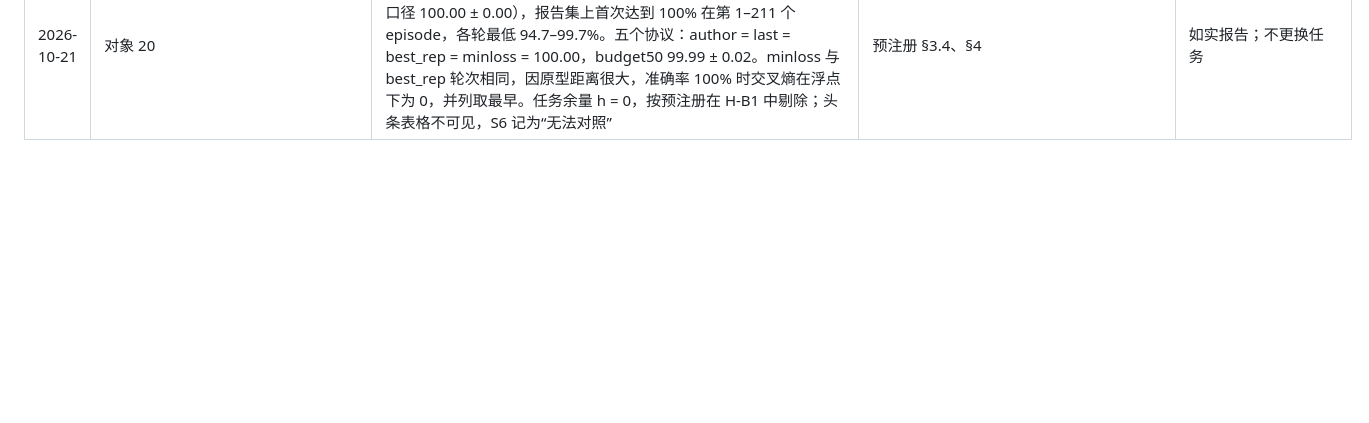
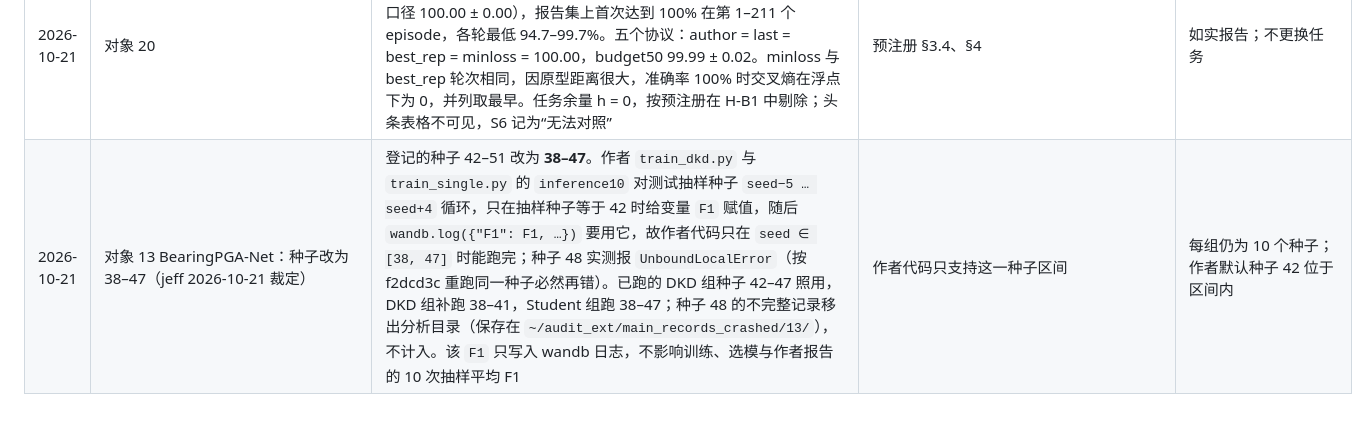
Before and after one commit to jeff-1980/CNS1-, a Markdown page: results/DEVIATIONS_AUDIT.md, the part around the change. GitHub-like rendering; blank space fills up the shorter version.

Commit message:
audit deviations: object 13 seeds changed to 38-47 (author inference10 only runs for seeds 38-47; jeff 2026-10-21)
Co-Authored-By: Claude Opus 5.5 (1M context) <noreply@anthropic.com>
Claude-Session: https://claude.ai/code/session_014jfJVK9Di2khTdmMRyXwzf

```diff
--- a/results/DEVIATIONS_AUDIT.md
+++ b/results/DEVIATIONS_AUDIT.md
@@ -59,3 +59,4 @@
 | 2026-10-21 | 对象 19 | 结果说明（非偏离）：作者口径（最后一轮）测试准确率 DenseNet201 98.94 ± 0.60、ResNet152V2 98.70 ± 0.59、MobileNetV2 97.56 ± 1.02（种子 0–9）；论文 Table III 数据集 A 为 100、100、99.6，三组均低于论文。五个协议（%）：DenseNet201 author/last 98.94、best_rep 99.36、minloss 99.16、budget50 97.70；ResNet152V2 98.70、99.02、98.84、98.32；MobileNetV2 97.56、98.48、98.12、96.98。表中 SVM、DT、LR、KNN、RF 无 epoch，不纳入本审计 | 预注册 §3.4、S6 | 如实报告；S6 记为“未复现（低 0.4–1.3 个百分点）” |
 | 2026-10-21 | 对象 20 MLDSO（Littleor） | 环境 `~/audit_ext/envs/20`：作者依赖 easydl 在 Python ≥ 3.10 上无法导入（`from collections import Iterable`），故以对象 04 的 conda Python 3.8.20 新建 venv，装 torch 2.4.1+cu121、numpy<2、pandas、scipy、matplotlib、seaborn、scikit-learn、tensorboard、tqdm、easydl，操作约 4 分钟；冻结清单 `patches/20_env_freeze.txt`，运行脚本 `patches/20_run20.sh`。补丁（`patches/20_…diff`）：`train.py` 加 `AUDIT_HOOK`，只在微调阶段每个 episode 末调用；驱动 `audit_run20.py` 以作者 `Config()` 默认值调用 `main`，只改 `seed`（43–52）；钩子在 `isolate` 内用作者 `calculate_accuracy`（不画 t-SNE）算测试准确率，并另用同一前向的原型 softmax 交叉熵作测试损失（作者评估模式下不算损失、返回 −1）；同一前向的 argmax 准确率与作者准确率逐轮核对，10 次最大差 0；作者最后打印的 Test Acc 由包装作者 `calculate_accuracy(point_latitude=2)` 取得 | 作者依赖不支持 Python 3.12；作者评估无损失 | 10 次运行第 240 个 episode 记录与作者 Test Acc 逐次完全一致（差 0） |
 | 2026-10-21 | 对象 20 | 结果说明（非偏离）：CWRU 1730→1750 5-shot 在本设置下**饱和**——10 个种子在第 240 个 episode 的测试准确率全部为 100%（作者口径 100.00 ± 0.00），报告集上首次达到 100% 在第 1–211 个 episode，各轮最低 94.7–99.7%。五个协议：author = last = best_rep = minloss = 100.00，budget50 99.99 ± 0.02。minloss 与 best_rep 轮次相同，因原型距离很大，准确率 100% 时交叉熵在浮点下为 0，并列取最早。任务余量 h = 0，按预注册在 H-B1 中剔除；头条表格不可见，S6 记为“无法对照” | 预注册 §3.4、§4 | 如实报告；不更换任务 |
+| 2026-10-21 | 对象 13 BearingPGA-Net：种子改为 38–47（jeff 2026-10-21 裁定） | 登记的种子 42–51 改为 **38–47**。作者 `train_dkd.py` 与 `train_single.py` 的 `inference10` 对测试抽样种子 `seed−5 … seed+4` 循环，只在抽样种子等于 42 时给变量 `F1` 赋值，随后 `wandb.log({"F1": F1, …})` 要用它，故作者代码只在 `seed ∈ [38, 47]` 时能跑完；种子 48 实测报 `UnboundLocalError`（按 f2dcd3c 重跑同一种子必然再错）。已跑的 DKD 组种子 42–47 照用，DKD 组补跑 38–41，Student 组跑 38–47；种子 48 的不完整记录移出分析目录（保存在 `~/audit_ext/main_records_crashed/13/`），不计入。该 `F1` 只写入 wandb 日志，不影响训练、选模与作者报告的 10 次抽样平均 F1 | 作者代码只支持这一种子区间 | 每组仍为 10 个种子；作者默认种子 42 位于区间内 |
```
